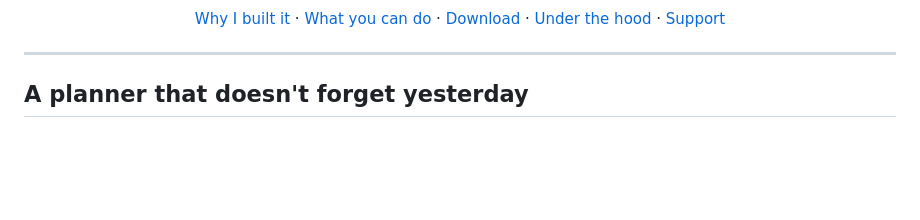
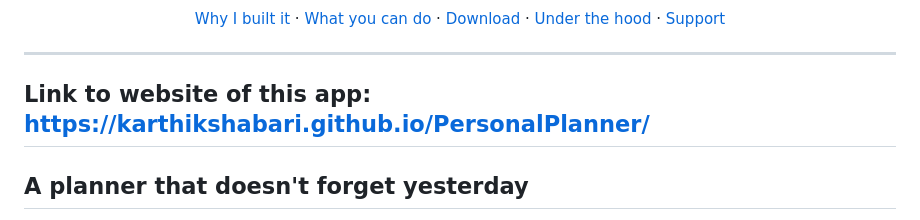
Before and after one commit to Karthikshabari/PersonalPlanner, a Markdown page: README.md, the part around the change. Drawn GitHub-style; blank space fills up the shorter version.

Commit message:
Add website link to README
Added a link to the website of the app in the README.

```diff
--- a/README.md
+++ b/README.md
@@ -35,6 +35,8 @@
 </p>
 
 ---
+## Link to website of this app: https://karthikshabari.github.io/PersonalPlanner/
+
 
 ## A planner that doesn't forget yesterday
 
```
